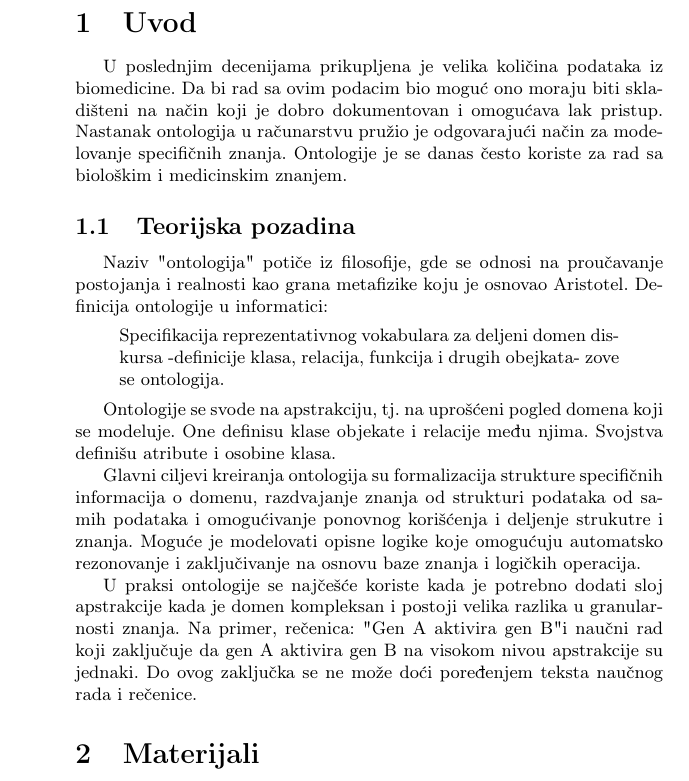
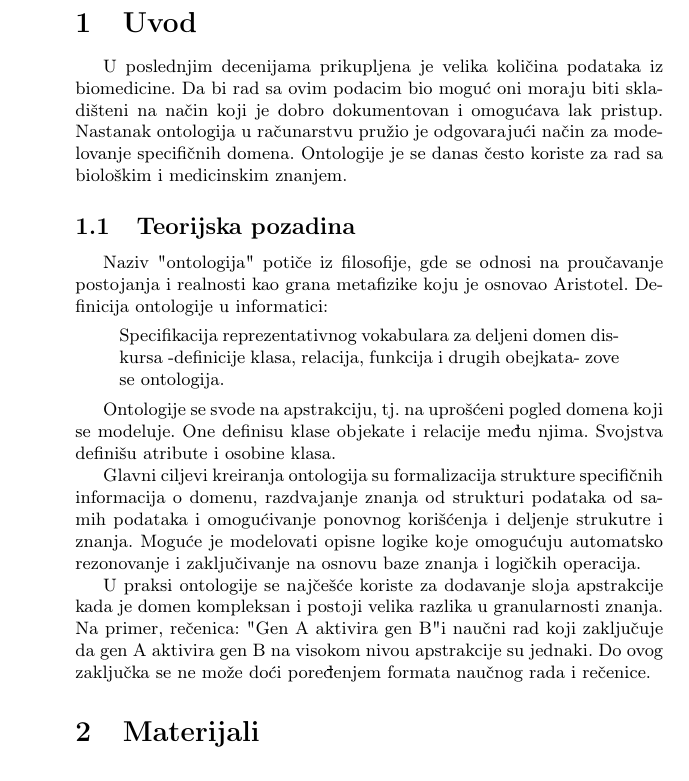
Before and after one commit to mighmar/Bioinformatika2017_Ontologije, a LaTeX document (Seminarski.tex, which reads Uvod.tex): part of page 2 of 3, cut so that both start at the same text. Compiled offline with pdfLaTeX.

Commit message:
Popravljen Uvod.tex

```diff
--- a/Uvod.tex
+++ b/Uvod.tex
@@ -2,9 +2,9 @@
 \label{sec:uvod}
 
 U poslednjim decenijama prikupljena je velika količina podataka iz biomedicine.
-Da bi rad sa ovim podacim bio moguć ono moraju biti skladišteni na način koji je
+Da bi rad sa ovim podacim bio moguć oni moraju biti skladišteni na način koji je
 dobro dokumentovan i omogućava lak pristup.
-Nastanak ontologija u računarstvu pružio je odgovarajući način za modelovanje specifičnih znanja.
+Nastanak ontologija u računarstvu pružio je odgovarajući način za modelovanje specifičnih domena.
 Ontologije je se danas često koriste za rad sa biološkim i medicinskim znanjem.
 
 \subsection{Teorijska pozadina}
@@ -29,8 +29,8 @@ Moguće je modelovati opisne logike koje omogućuju automatsko rezonovanje i zak
 na osnovu baze znanja i logičkih operacija.
 \par
 
-U praksi ontologije se najčešće koriste kada je potrebno dodati sloj apstrakcije
+U praksi ontologije se najčešće koriste za dodavanje sloja apstrakcije
 kada je domen kompleksan i postoji velika razlika u granularnosti znanja.
 Na primer, rečenica: "Gen A aktivira gen B" i naučni rad koji zaključuje da gen A
 aktivira gen B na visokom nivou apstrakcije su jednaki. Do ovog zaključka se ne može
-doći poređenjem teksta naučnog rada i rečenice.
+doći poređenjem  formata naučnog rada i rečenice.
```
